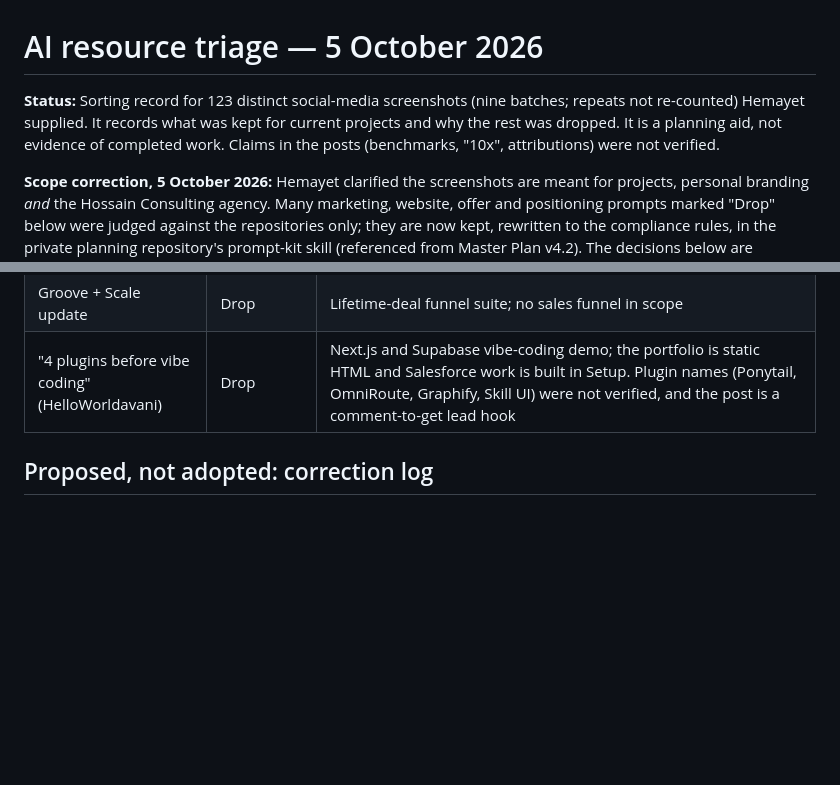
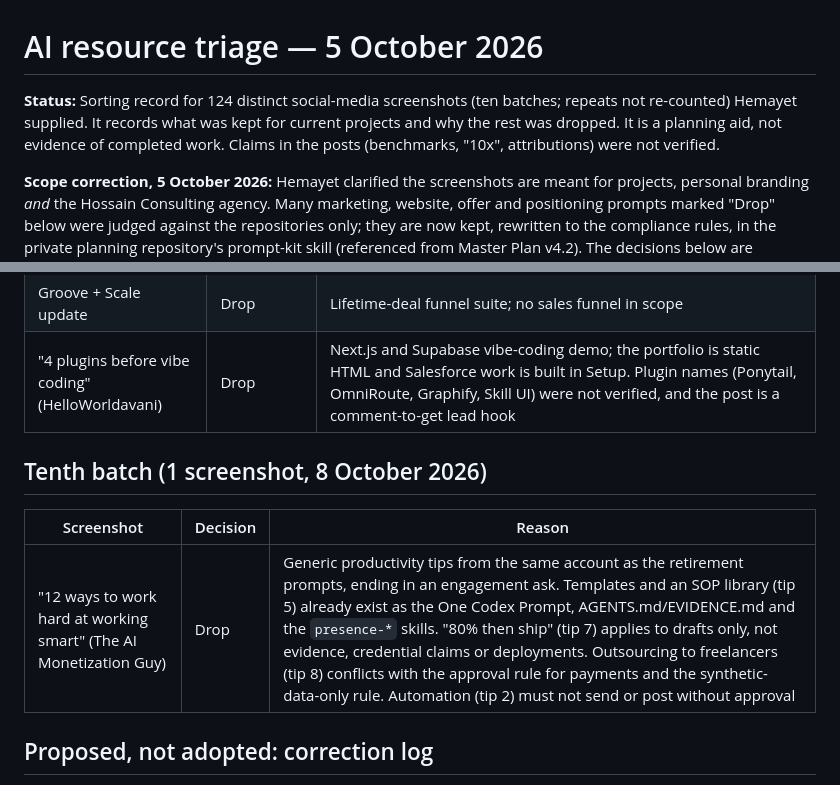
Before and after one commit to hossainconsulting/portfolio, a Markdown page: docs/ai-resource-triage-2026-10-05.md, 2 parts joined by grey strips. Drawn GitHub-style; blank space fills up the shorter version.

Commit message:
Record tenth-batch triage: productivity tips dropped
Co-Authored-By: Claude Sonnet 5.5 <noreply@anthropic.com>
Claude-Session: https://claude.ai/code/session_013YKLpd6yvmYvrFRKk618XX

```diff
--- a/docs/ai-resource-triage-2026-10-05.md
+++ b/docs/ai-resource-triage-2026-10-05.md
@@ -1,6 +1,6 @@
 # AI resource triage — 5 October 2026
 
-**Status:** Sorting record for 123 distinct social-media screenshots (nine batches; repeats not re-counted) Hemayet supplied. It records what was kept for current projects and why the rest was dropped. It is a planning aid, not evidence of completed work. Claims in the posts (benchmarks, "10x", attributions) were not verified.
+**Status:** Sorting record for 124 distinct social-media screenshots (ten batches; repeats not re-counted) Hemayet supplied. It records what was kept for current projects and why the rest was dropped. It is a planning aid, not evidence of completed work. Claims in the posts (benchmarks, "10x", attributions) were not verified.
 
 **Scope correction, 5 October 2026:** Hemayet clarified the screenshots are meant for projects, personal branding *and* the Hossain Consulting agency. Many marketing, website, offer and positioning prompts marked "Drop" below were judged against the repositories only; they are now kept, rewritten to the compliance rules, in the private planning repository's prompt-kit skill (referenced from Master Plan v4.2). The decisions below are preserved as the original record.
 
@@ -162,6 +162,12 @@ Also reviewed against `presence/brand-kit.md` (Salesforce implementation for Aus
 | Groove + Scale update | Drop | Lifetime-deal funnel suite; no sales funnel in scope |
 | "4 plugins before vibe coding" (HelloWorldavani) | Drop | Next.js and Supabase vibe-coding demo; the portfolio is static HTML and Salesforce work is built in Setup. Plugin names (Ponytail, OmniRoute, Graphify, Skill UI) were not verified, and the post is a comment-to-get lead hook |
 
+## Tenth batch (1 screenshot, 8 October 2026)
+
+| Screenshot | Decision | Reason |
+| --- | --- | --- |
+| "12 ways to work hard at working smart" (The AI Monetization Guy) | Drop | Generic productivity tips from the same account as the retirement prompts, ending in an engagement ask. Templates and an SOP library (tip 5) already exist as the One Codex Prompt, AGENTS.md/EVIDENCE.md and the `presence-*` skills. "80% then ship" (tip 7) applies to drafts only, not evidence, credential claims or deployments. Outsourcing to freelancers (tip 8) conflicts with the approval rule for payments and the synthetic-data-only rule. Automation (tip 2) must not send or post without approval |
+
 ## Proposed, not adopted: correction log
 
 Two posts (the CLAUDE.md best-practices post and the six-section AGENTS.md post) suggest the same idea: turn each correction into a one-line rule and review it at session start. Existing AGENTS.md files already require preserving history and adding dated corrections, but none has a Lessons section, `PLAN.md` convention, retry limit or backup rule.
```
Also changed, not shown: 1 other file.
